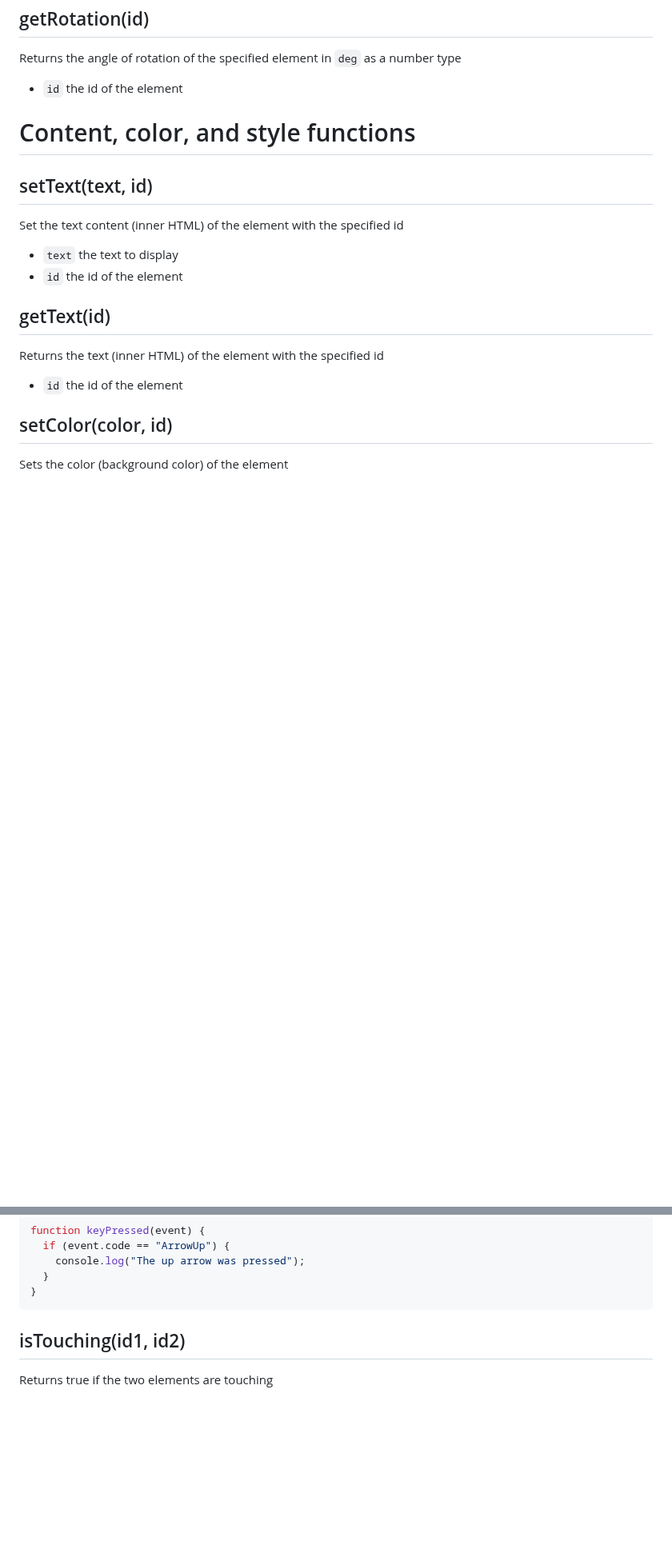
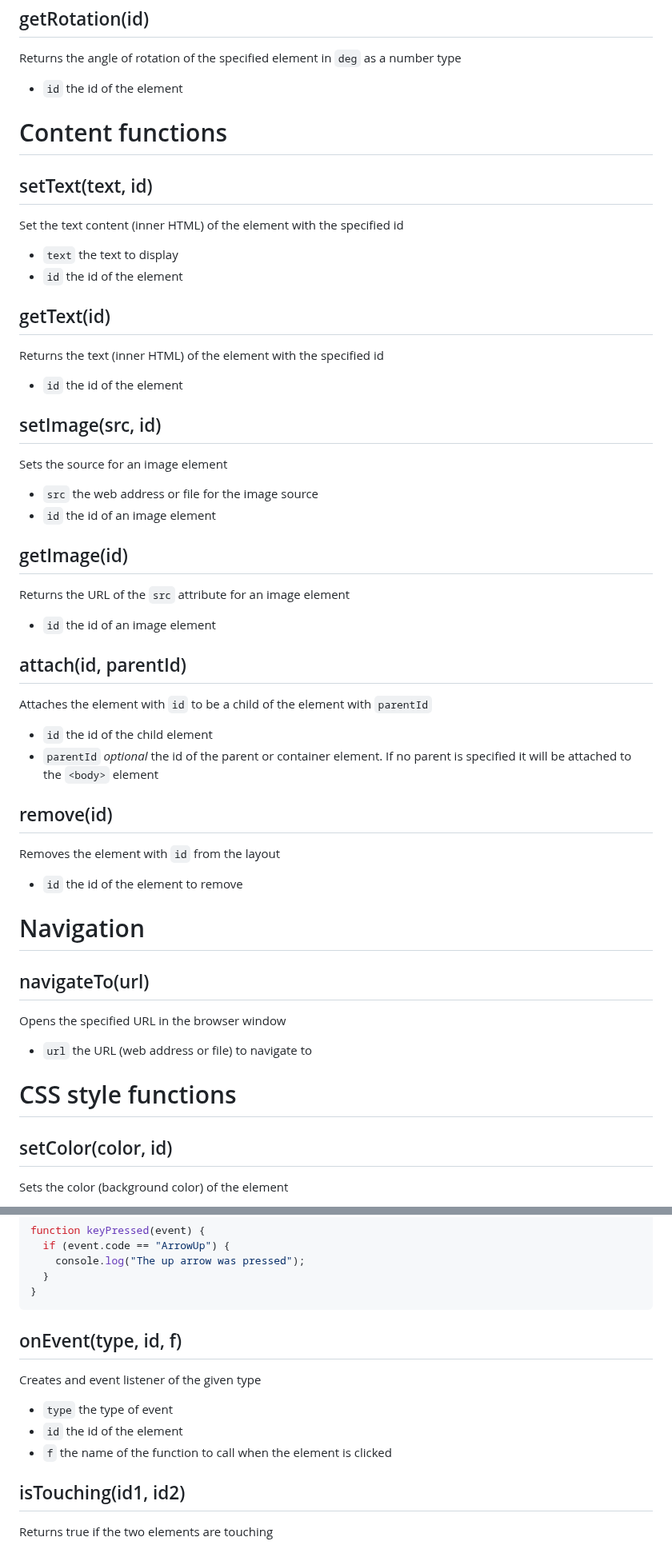
Before and after one commit to nadamspueblo/domhelper, a Markdown page: README.md, 2 parts joined by grey strips. Shown at 80% size. GitHub-like rendering; blank space fills up the shorter version.

````diff
--- a/README.md
+++ b/README.md
@@ -157,7 +153,7 @@ Sets the angle of rotation to the given value
 Returns the angle of rotation of the specified element in ```deg``` as a number type
 - ```id``` the id of the element
 
-# Content, color, and style functions
+# Content functions
 
 ## setText(text, id)
 Set the text content (inner HTML) of the element with the specified id
@@ -167,6 +163,32 @@ Set the text content (inner HTML) of the element with the specified id
 ## getText(id)
 Returns the text (inner HTML) of the element with the specified id
 - ```id``` the id of the element
+
+## setImage(src, id)
+Sets the source for an image element
+- ```src``` the web address or file for the image source
+- ```id``` the id of an image element
+
+## getImage(id)
+Returns the URL of the ```src``` attribute for an image element
+- ```id``` the id of an image element
+
+## attach(id, parentId)
+Attaches the element with ```id``` to be a child of the element with ```parentId```
+- ```id``` the id of the child element
+- ```parentId``` *optional* the id of the parent or container element. If no parent is specified it will be attached to the ```<body>``` element
+
+## remove(id)
+Removes the element with ```id``` from the layout
+- ```id``` the id of the element to remove
+
+# Navigation
+
+## navigateTo(url)
+Opens the specified URL in the browser window
+- ```url``` the URL (web address or file) to navigate to
+
+# CSS style functions
 
 ## setColor(color, id)
 Sets the color (background color) of the element
@@ -240,6 +283,12 @@ function keyPressed(event) {
   }
 }
 ```
+
+## onEvent(type, id, f)
+Creates and event listener of the given type
+- ```type``` the type of event
+- ```id``` the id of the element
+- ```f``` the name of the function to call when the element is clicked
 
 ## isTouching(id1, id2)
 Returns true if the two elements are touching
````
Also changed, not shown: other parts of README.md (+26 -9 lines).
